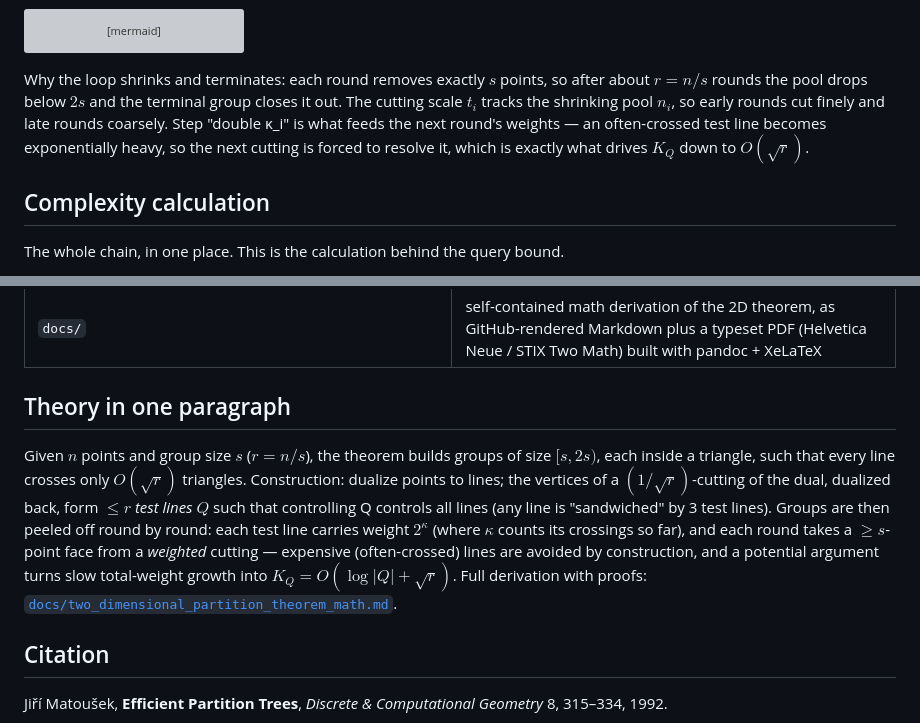
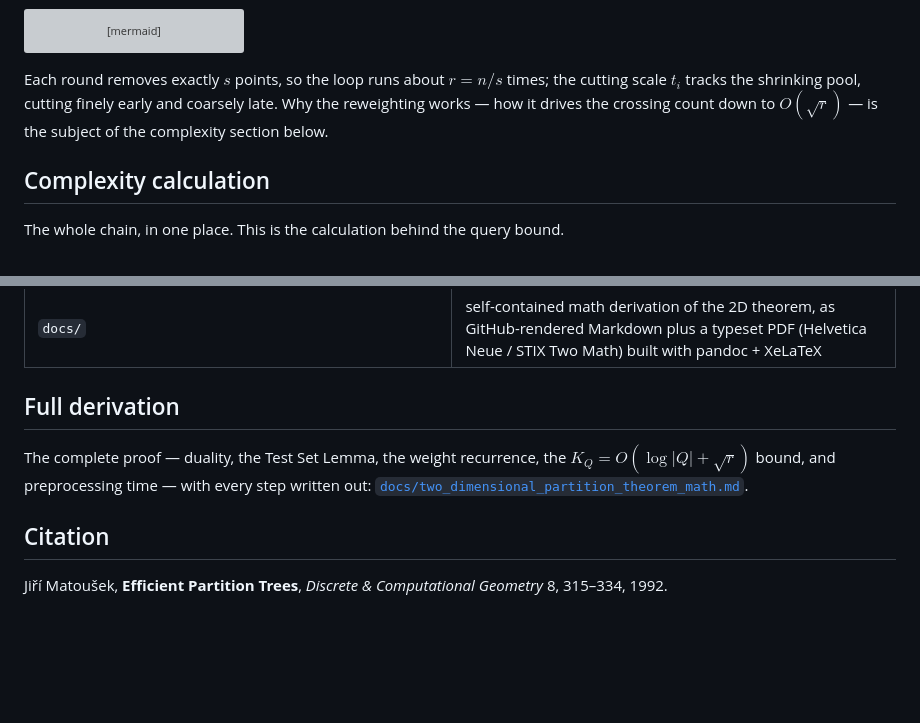
Before and after one commit to wangyi1010/matousek-partition-tree, a Markdown page: README.md, 2 parts joined by grey strips. GitHub-like rendering; blank space fills up the shorter version; grey boxes are pictures that could not be loaded.

Commit message:
README: trim redundant construction prose
Cut the second paragraph of 'How the construction works' (termination and
reweighting were already shown in the diagram and re-explained twice below),
keeping only the loop-count / cutting-scale fact. Collapse the 'Theory in one
paragraph' section into a one-line pointer to the full docs derivation, since
the diagram plus the complexity section now cover the construction. Removes
the triple-telling of the reweighting story.

````diff
--- a/README.md
+++ b/README.md
@@ -74,13 +74,10 @@ flowchart TB
     D --> E
 ```
 
-Why the loop shrinks and terminates: each round removes exactly $`s`$ points, so
-after about $`r=n/s`$ rounds the pool drops below $`2s`$ and the terminal group
-closes it out. The cutting scale $`t_i`$ tracks the shrinking pool $`n_i`$, so early
-rounds cut finely and late rounds coarsely. Step "double κ_i" is what feeds the
-next round's weights — an often-crossed test line becomes exponentially heavy, so
-the next cutting is forced to resolve it, which is exactly what drives $`K_Q`$ down
-to $`O(\sqrt r)`$.
+Each round removes exactly $`s`$ points, so the loop runs about $`r=n/s`$ times;
+the cutting scale $`t_i`$ tracks the shrinking pool, cutting finely early and
+coarsely late. Why the reweighting works — how it drives the crossing count down
+to $`O(\sqrt r)`$ — is the subject of the complexity section below.
 
 ## Complexity calculation
 
@@ -248,18 +245,11 @@ python3 src/visualize_matousek.py 1200 42 assets/partition_tree_example.png
 | `tests/` | postcondition property tests: partition validity, sizes in [s, 2s), simplex containment, cutting conditions, exact-query equivalence |
 | `docs/` | self-contained math derivation of the 2D theorem, as GitHub-rendered Markdown plus a typeset PDF (Helvetica Neue / STIX Two Math) built with pandoc + XeLaTeX |
 
-## Theory in one paragraph
+## Full derivation
 
-Given $`n`$ points and group size $`s`$ ($`r=n/s`$), the theorem builds groups of size
-$`[s,2s)`$, each inside a triangle, such that every line crosses only $`O(\sqrt r)`$
-triangles. Construction: dualize points to lines; the vertices of a
-$`(1/\sqrt r)`$-cutting of the dual, dualized back, form $`\le r`$ *test lines* $`Q`$ such that
-controlling Q controls all lines (any line is "sandwiched" by 3 test lines).
-Groups are then peeled off round by round: each test line carries weight
-$`2^{\kappa}`$ (where $`\kappa`$ counts its crossings so far), and each round takes a $`\ge s`$-point face
-from a *weighted* cutting — expensive (often-crossed) lines are avoided by
-construction, and a potential argument turns slow total-weight growth into
-$`K_Q=O(\log\lvert Q\rvert+\sqrt r)`$. Full derivation with proofs:
+The complete proof — duality, the Test Set Lemma, the weight recurrence, the
+$`K_Q=O(\log\lvert Q\rvert+\sqrt r)`$ bound, and preprocessing time — with every
+step written out:
 [`docs/two_dimensional_partition_theorem_math.md`](docs/two_dimensional_partition_theorem_math.md).
 
 ## Citation
````
